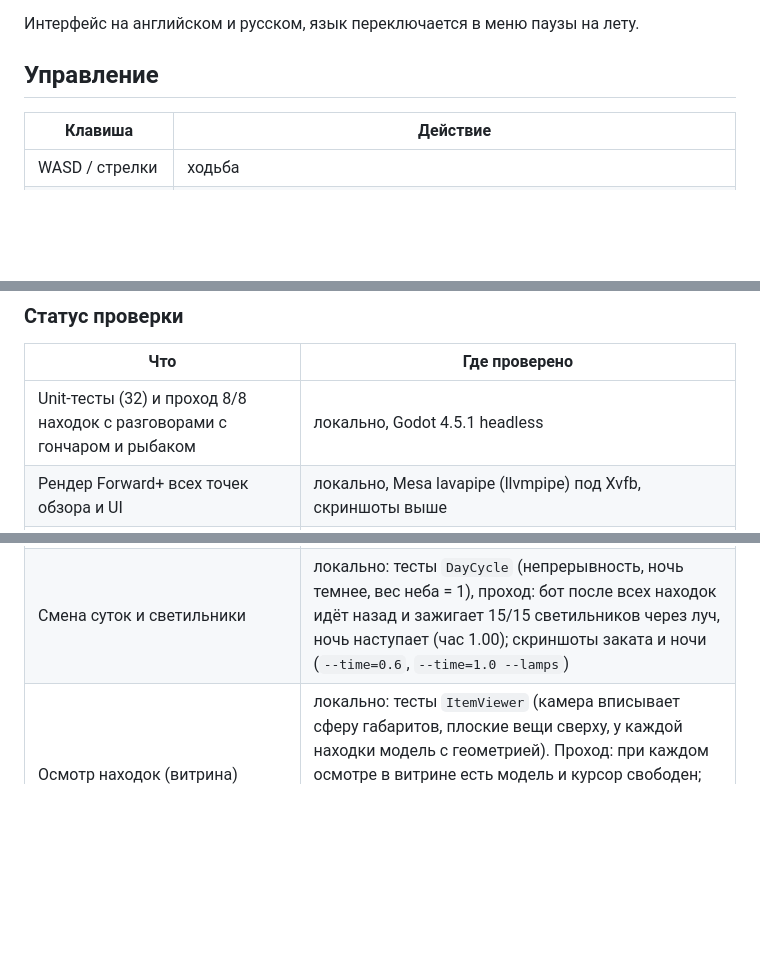
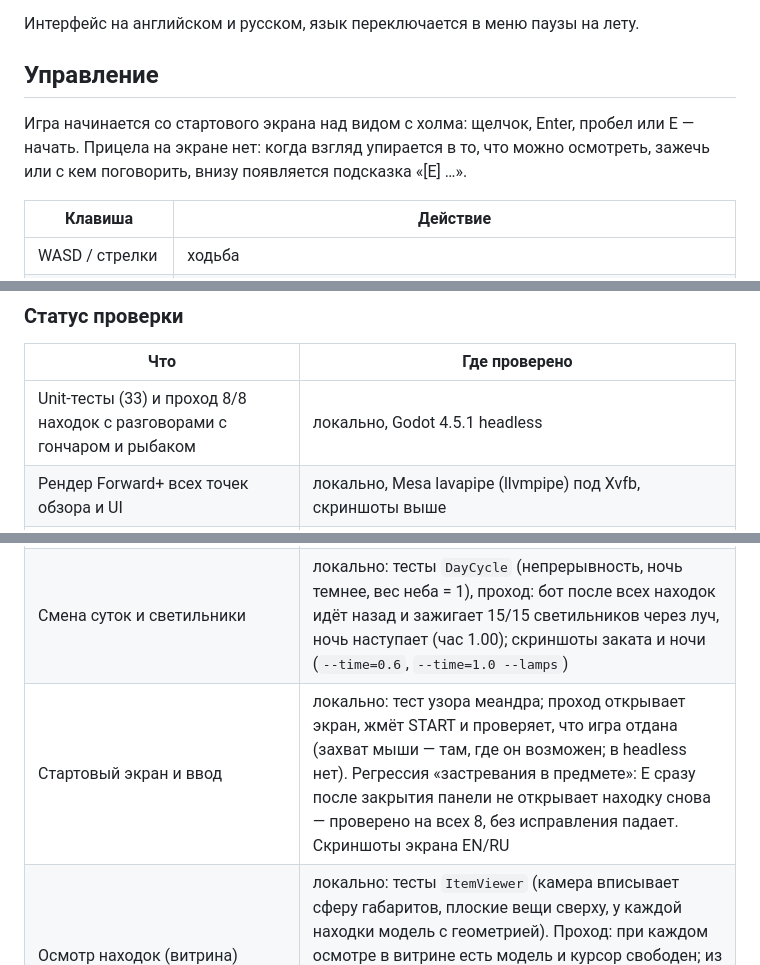
Before and after one commit to stadytady/metridat-game, a Markdown page: README.md, 3 parts joined by grey strips. GitHub-like rendering; blank space fills up the shorter version.

```diff
--- a/README.md
+++ b/README.md
@@ -66,6 +66,8 @@
 Интерфейс на английском и русском, язык переключается в меню паузы на лету.
 
 ## Управление
+
+Игра начинается со стартового экрана над видом с холма: щелчок, Enter, пробел или E — начать. Прицела на экране нет: когда взгляд упирается в то, что можно осмотреть, зажечь или с кем поговорить, внизу появляется подсказка «[E] …».
 
 | Клавиша | Действие |
 |---|---|
@@ -225,7 +233,7 @@ Panticapaeum.exe -- --benchmark
 
 | Что | Где проверено |
 |---|---|
-| Unit-тесты (32) и проход 8/8 находок с разговорами с гончаром и рыбаком | локально, Godot 4.5.1 headless |
+| Unit-тесты (33) и проход 8/8 находок с разговорами с гончаром и рыбаком | локально, Godot 4.5.1 headless |
 | Рендер Forward+ всех точек обзора и UI | локально, Mesa lavapipe (llvmpipe) под Xvfb, скриншоты выше |
 | Windows-сборка | `tools/smoke.sh` в CI на каждом PR и в релизе распаковывает zip и проходит игру под Wine (headless); рендер Forward+ через Vulkan (lavapipe) проверялся на v0.0.1. Релиз v0.0.1 у пользователя запустился. **На реальном Windows-железе силами CI не проверяется** |
 | Экспортированный пакет работает | Linux-экспорт тех же ресурсов прошёл `--walkthrough` и отрендерил кадры |
@@ -233,6 +241,7 @@ Panticapaeum.exe -- --benchmark
 | Звук | проверено, что потоки играют и зациклены. **На слух не проверялся** (в контейнере нет аудиоустройства) |
 | Трейлер | отрендерен локально (Movie Maker на lavapipe, ~6 мин на 750 кадров); раскадровку по кадрам из середины каждого плана и громкость (ebur128) проверял я; **звук на слух не проверен** |
 | Смена суток и светильники | локально: тесты `DayCycle` (непрерывность, ночь темнее, вес неба = 1), проход: бот после всех находок идёт назад и зажигает 15/15 светильников через луч, ночь наступает (час 1.00); скриншоты заката и ночи (`--time=0.6`, `--time=1.0 --lamps`) |
+| Стартовый экран и ввод | локально: тест узора меандра; проход открывает экран, жмёт START и проверяет, что игра отдана (захват мыши — там, где он возможен; в headless нет). Регрессия «застревания в предмете»: E сразу после закрытия панели не открывает находку снова — проверено на всех 8, без исправления падает. Скриншоты экрана EN/RU |
 | Осмотр находок (витрина) | локально: тесты `ItemViewer` (камера вписывает сферу габаритов, плоские вещи сверху, у каждой находки модель с геометрией). Проход: при каждом осмотре в витрине есть модель и курсор свободен; из журнала находка открывается снова. Кадры всех 8 находок на Forward+ (lavapipe) и Compatibility (OpenGL llvmpipe) |
 | Журнал и путь к святилищу | локально: тест находок требует подсказку на EN и RU у каждой; проход открывает журнал в начале (8 строк, 8 подсказок) и в конце (8 строк, 0 подсказок) и проверяет, что он на экране. Скриншоты журнала (RU) и ворот |
 | Куры | локально: тесты `Chicken` (не покидают двор, убегают от игрока, а не к нему; проверено, что тест падает на сломанной логике). Проход: бот подходит к стайке, ближайшая курица разбегается и остаётся во дворе. Скриншоты стаек у мастерской и во дворе. **Кудахтанье на слух не проверено** |
```
Also changed, not shown: other parts of README.md (+9 -3 lines), AGENTS.md (+1 -1 lines), docs/title.png (added), 15 other files.
